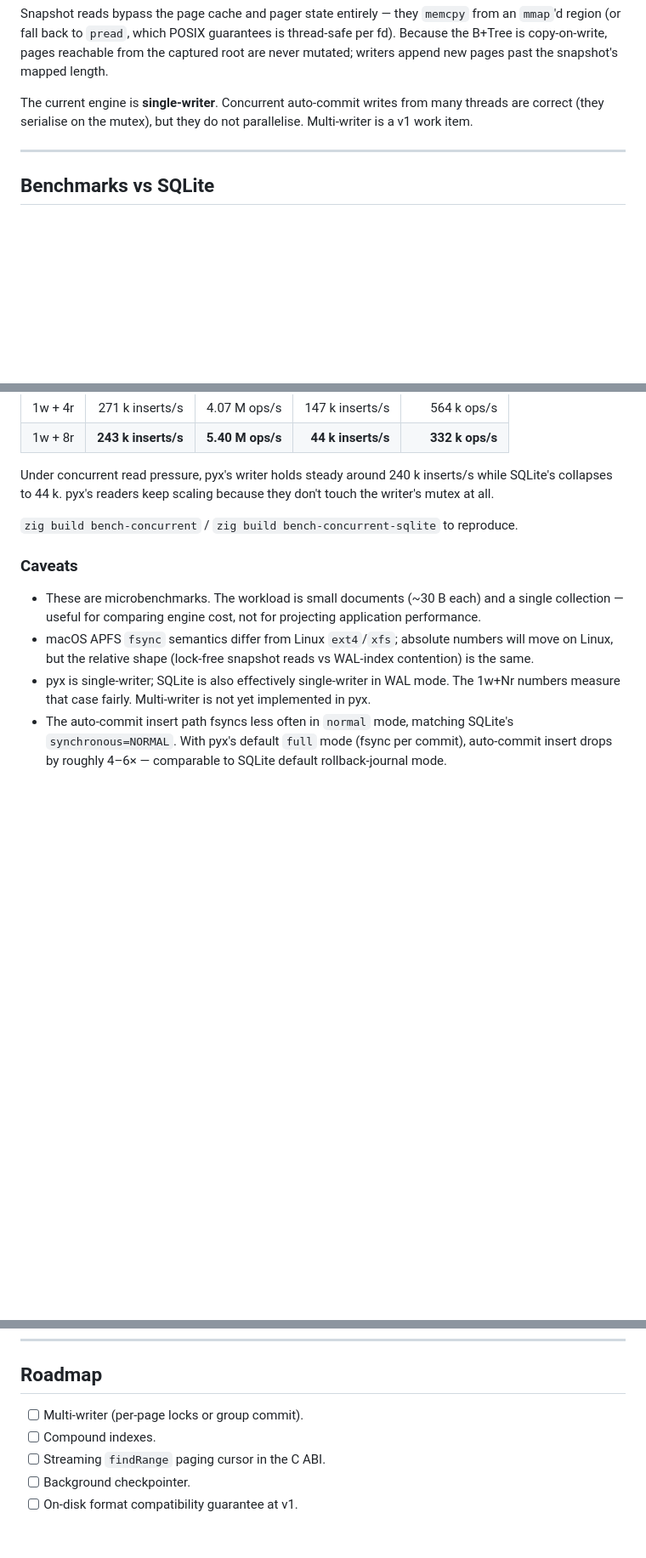
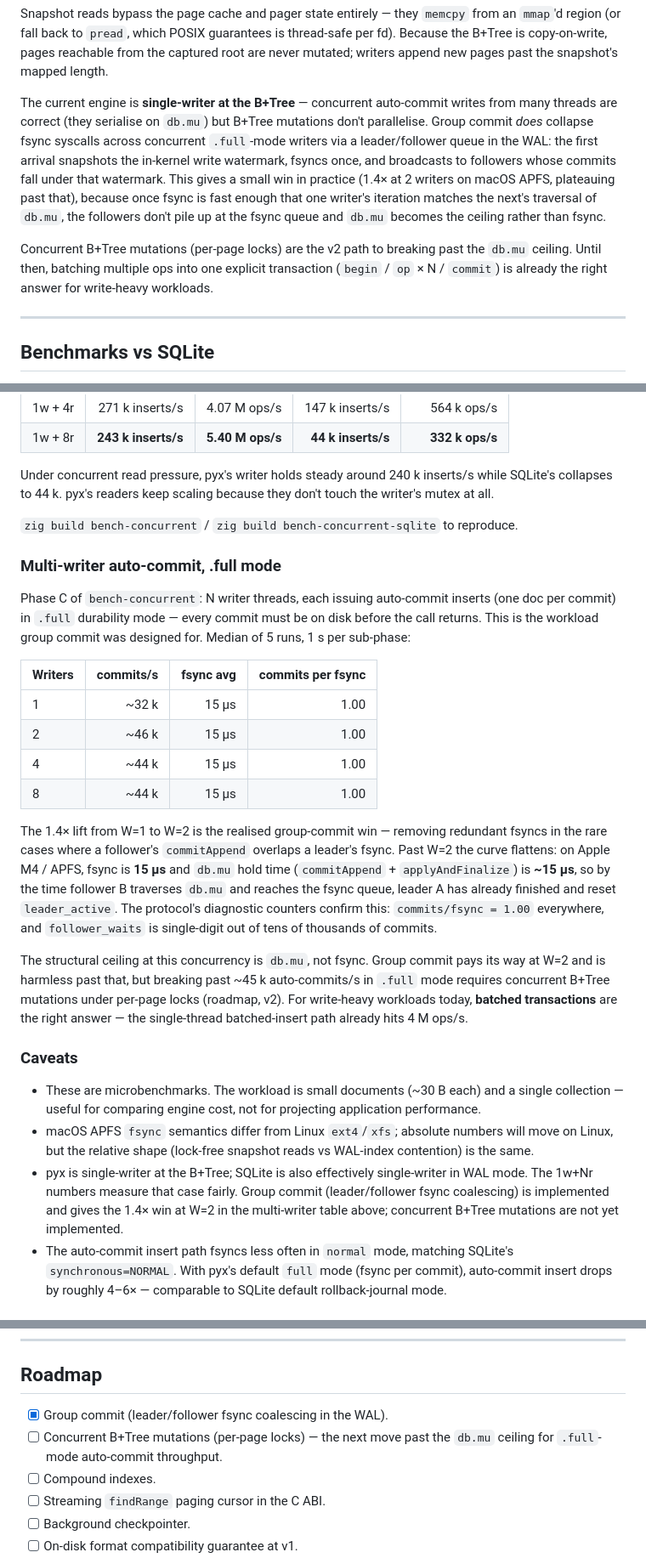
Before and after one commit to parisxmas/pyx, a Markdown page: README.md, 3 parts joined by grey strips. Shown at 85% size. Rendered like a GitHub page; blank space fills up the shorter version.

Commit message:
README: document group-commit findings
Concurrency-model section now spells out what group commit does (and
doesn't) — leader/follower fsync coalescing in the WAL, with
db.mu as the structural ceiling once fsync gets short enough that
followers stop piling up.

Benchmarks gain a phase-C subsection: N concurrent .full-mode
auto-commit writers. Numbers are median of 5 runs on Apple M4 / APFS:
W=1 32k, W=2 46k (1.4x), W=4 44k, W=8 44k — all at ~15us fsync,
commits/fsync = 1.00. The curve plateaus past W=2 because db.mu hold
time matches fsync latency on this hardware, so the fsync queue is
empty by the time follower threads arrive.

Caveats section updated; roadmap marks group commit done and reframes
the multi-writer item as concurrent B+Tree mutations under per-page
locks.

Co-Authored-By: Claude Opus 4.7 (1M context) <noreply@anthropic.com>

```diff
--- a/README.md
+++ b/README.md
@@ -261,9 +261,22 @@ guarantees is thread-safe per fd). Because the B+Tree is copy-on-write,
 pages reachable from the captured root are never mutated; writers append
 new pages past the snapshot's mapped length.
 
-The current engine is **single-writer**. Concurrent auto-commit writes
-from many threads are correct (they serialise on the mutex), but they do
-not parallelise. Multi-writer is a v1 work item.
+The current engine is **single-writer at the B+Tree** — concurrent
+auto-commit writes from many threads are correct (they serialise on
+`db.mu`) but B+Tree mutations don't parallelise. Group commit *does*
+collapse fsync syscalls across concurrent `.full`-mode writers via a
+leader/follower queue in the WAL: the first arrival snapshots the
+in-kernel write watermark, fsyncs once, and broadcasts to followers
+whose commits fall under that watermark. This gives a small win in
+practice (1.4× at 2 writers on macOS APFS, plateauing past that),
+because once fsync is fast enough that one writer's iteration matches
+the next's traversal of `db.mu`, the followers don't pile up at the
+fsync queue and `db.mu` becomes the ceiling rather than fsync.
+
+Concurrent B+Tree mutations (per-page locks) are the v2 path to
+breaking past the `db.mu` ceiling. Until then, batching multiple ops
+into one explicit transaction (`begin` / `op` × N / `commit`) is
+already the right answer for write-heavy workloads.
 
 ---
 
@@ -324,6 +337,38 @@ scaling because they don't touch the writer's mutex at all.
 `zig build bench-concurrent` / `zig build bench-concurrent-sqlite` to
 reproduce.
 
+### Multi-writer auto-commit, .full mode
+
+Phase C of `bench-concurrent`: N writer threads, each issuing
+auto-commit inserts (one doc per commit) in `.full` durability mode —
+every commit must be on disk before the call returns. This is the
+workload group commit was designed for. Median of 5 runs, 1 s per
+sub-phase:
+
+| Writers | commits/s | fsync avg | commits per fsync |
+|---------|----------:|----------:|------------------:|
+| 1       |  ~32 k    | 15 µs     | 1.00              |
+| 2       |  ~46 k    | 15 µs     | 1.00              |
+| 4       |  ~44 k    | 15 µs     | 1.00              |
+| 8       |  ~44 k    | 15 µs     | 1.00              |
+
+The 1.4× lift from W=1 to W=2 is the realised group-commit win —
+removing redundant fsyncs in the rare cases where a follower's
+`commitAppend` overlaps a leader's fsync. Past W=2 the curve flattens:
+on Apple M4 / APFS, fsync is **15 µs** and `db.mu` hold time
+(`commitAppend` + `applyAndFinalize`) is **~15 µs**, so by the time
+follower B traverses `db.mu` and reaches the fsync queue, leader A has
+already finished and reset `leader_active`. The protocol's diagnostic
+counters confirm this: `commits/fsync = 1.00` everywhere, and
+`follower_waits` is single-digit out of tens of thousands of commits.
+
+The structural ceiling at this concurrency is `db.mu`, not fsync.
+Group commit pays its way at W=2 and is harmless past that, but
+breaking past ~45 k auto-commits/s in `.full` mode requires concurrent
+B+Tree mutations under per-page locks (roadmap, v2). For write-heavy
+workloads today, **batched transactions** are the right answer — the
+single-thread batched-insert path already hits 4 M ops/s.
+
 ### Caveats
 
 - These are microbenchmarks. The workload is small documents (~30 B
@@ -332,9 +377,11 @@ reproduce.
 - macOS APFS `fsync` semantics differ from Linux `ext4`/`xfs`; absolute
   numbers will move on Linux, but the relative shape (lock-free
   snapshot reads vs WAL-index contention) is the same.
-- pyx is single-writer; SQLite is also effectively single-writer in
-  WAL mode. The 1w+Nr numbers measure that case fairly. Multi-writer
-  is not yet implemented in pyx.
+- pyx is single-writer at the B+Tree; SQLite is also effectively
+  single-writer in WAL mode. The 1w+Nr numbers measure that case
+  fairly. Group commit (leader/follower fsync coalescing) is
+  implemented and gives the 1.4× win at W=2 in the multi-writer table
+  above; concurrent B+Tree mutations are not yet implemented.
 - The auto-commit insert path fsyncs less often in `normal` mode,
   matching SQLite's `synchronous=NORMAL`. With pyx's default
   `full` mode (fsync per commit), auto-commit insert drops by roughly
@@ -389,7 +436,9 @@ Python tests live under `bindings/python/tests/` and are run with
 
 ## Roadmap
 
-- [ ] Multi-writer (per-page locks or group commit).
+- [x] Group commit (leader/follower fsync coalescing in the WAL).
+- [ ] Concurrent B+Tree mutations (per-page locks) — the next move past
+      the `db.mu` ceiling for `.full`-mode auto-commit throughput.
 - [ ] Compound indexes.
 - [ ] Streaming `findRange` paging cursor in the C ABI.
 - [ ] Background checkpointer.
```
